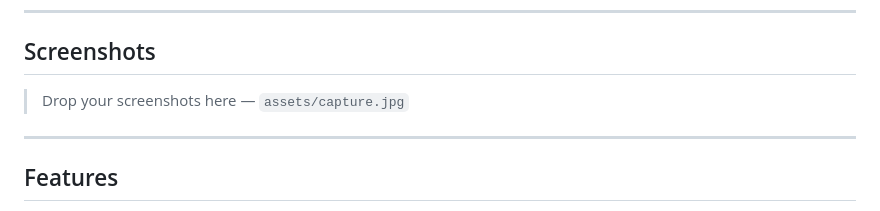
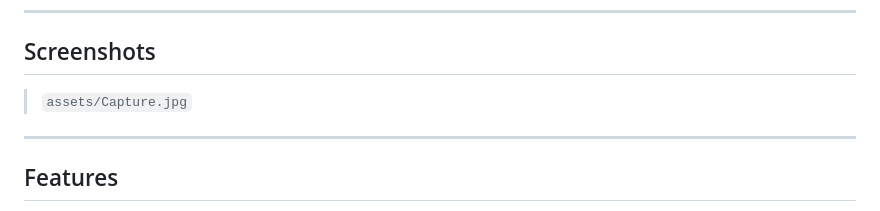
Before and after one commit to Dev-Studio95/Volt-Tab, a Markdown page: README.md, the part around the change. Rendered like a GitHub page.

Commit message:
Correct screenshot file path in README

```diff
--- a/README.md
+++ b/README.md
@@ -8,7 +8,7 @@ Volt Legacy is the stripped-back edition of the Volt new tab extension. Same dar
 
 ## Screenshots
 
-> Drop your screenshots here — `assets/capture.jpg`
+> `assets/Capture.jpg`
 
 ---
 
```
